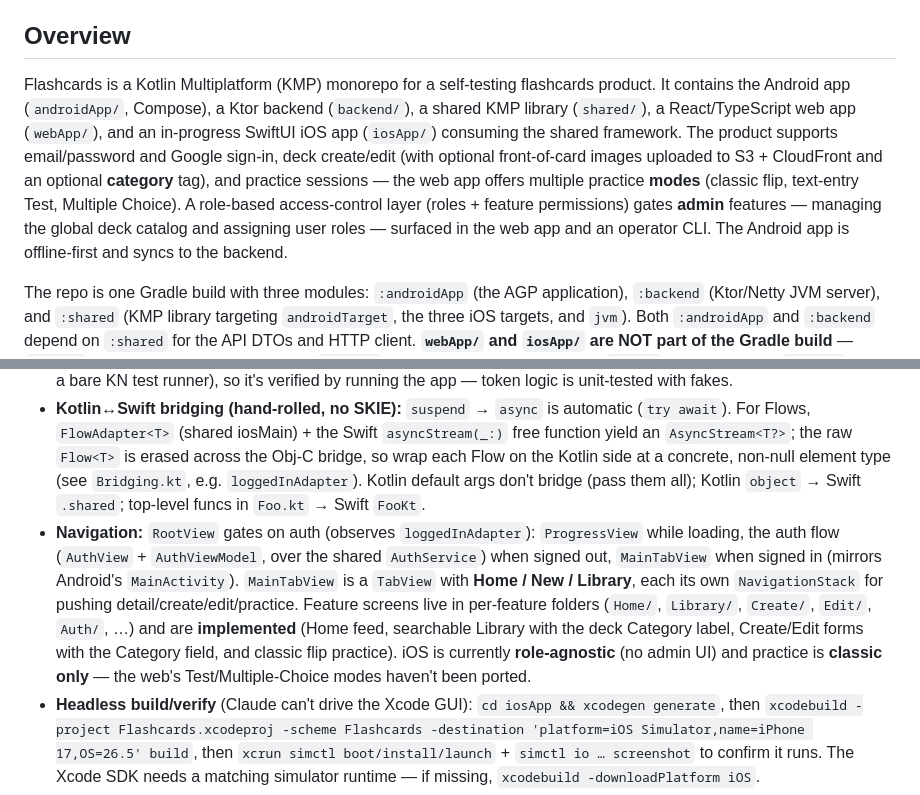
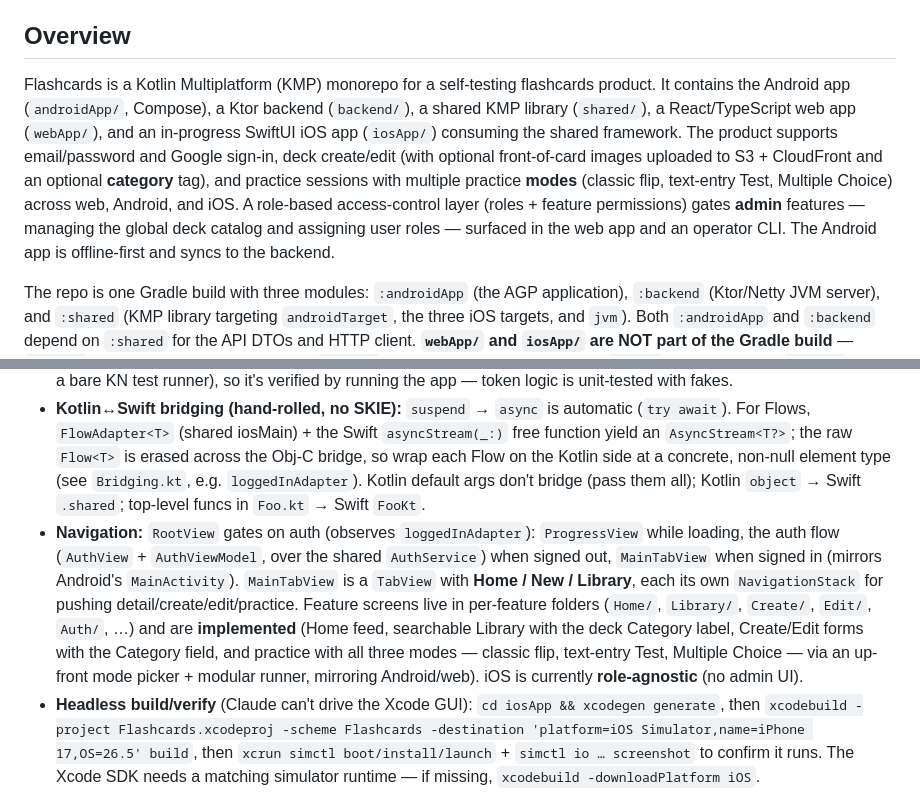
Before and after one commit to rrbrambley/Flashcards, a Markdown page: CLAUDE.md, 2 parts joined by grey strips. Drawn GitHub-style.

Commit message:
docs: iOS now has all practice modes + note the grading parity fixture
Refresh stale CLAUDE.md after FLA-79/FLA-80 (mobile practice modes) and FLA-81
(parity fixture):

- iOS section no longer says practice is "classic only" / Test+MC "haven't been
  ported" — iOS now has all three modes via the mode picker + modular runner.
- Overview frames practice modes as cross-platform (web, Android, iOS), not
  web-only.
- Testing conventions document the duplicated-by-design grading logic and the
  single golden fixture that guards web↔mobile drift in CI.

Co-Authored-By: Claude Opus 4.8 (1M context) <noreply@anthropic.com>

```diff
--- a/CLAUDE.md
+++ b/CLAUDE.md
@@ -4,7 +4,7 @@ This file provides guidance to Claude Code (claude.ai/code) when working with co
 
 ## Overview
 
-Flashcards is a Kotlin Multiplatform (KMP) monorepo for a self-testing flashcards product. It contains the Android app (`androidApp/`, Compose), a Ktor backend (`backend/`), a shared KMP library (`shared/`), a React/TypeScript web app (`webApp/`), and an in-progress SwiftUI iOS app (`iosApp/`) consuming the shared framework. The product supports email/password and Google sign-in, deck create/edit (with optional front-of-card images uploaded to S3 + CloudFront and an optional **category** tag), and practice sessions — the web app offers multiple practice **modes** (classic flip, text-entry Test, Multiple Choice). A role-based access-control layer (roles + feature permissions) gates **admin** features — managing the global deck catalog and assigning user roles — surfaced in the web app and an operator CLI. The Android app is offline-first and syncs to the backend.
+Flashcards is a Kotlin Multiplatform (KMP) monorepo for a self-testing flashcards product. It contains the Android app (`androidApp/`, Compose), a Ktor backend (`backend/`), a shared KMP library (`shared/`), a React/TypeScript web app (`webApp/`), and an in-progress SwiftUI iOS app (`iosApp/`) consuming the shared framework. The product supports email/password and Google sign-in, deck create/edit (with optional front-of-card images uploaded to S3 + CloudFront and an optional **category** tag), and practice sessions with multiple practice **modes** (classic flip, text-entry Test, Multiple Choice) across web, Android, and iOS. A role-based access-control layer (roles + feature permissions) gates **admin** features — managing the global deck catalog and assigning user roles — surfaced in the web app and an operator CLI. The Android app is offline-first and syncs to the backend.
 
 The repo is one Gradle build with three modules: `:androidApp` (the AGP application), `:backend` (Ktor/Netty JVM server), and `:shared` (KMP library targeting `androidTarget`, the three iOS targets, and `jvm`). Both `:androidApp` and `:backend` depend on `:shared` for the API DTOs and HTTP client. **`webApp/` and `iosApp/` are NOT part of the Gradle build** — `webApp/` has its own npm/Vite toolchain; `iosApp/` is an Xcode project (it pulls the `Shared` framework from `:shared` via an Xcode build phase).
 
@@ -116,7 +116,7 @@ SwiftUI app in `iosApp/`, **in active development** (the Android-parity initiati
 - Bundle id `com.rrbrambley.flashcards`, deployment target iOS 17, iPhone (`TARGETED_DEVICE_FAMILY = 1`). The `Info.plist` is generated by XcodeGen from `project.yml`'s `info:` block (also gitignored). Sources under `iosApp/Flashcards/`; `Assets.xcassets` holds `AppIcon` (placeholder) + `AccentColor`.
 - **Composition root:** `AppContainer` (`@MainActor ObservableObject`) calls `createIosFlashcardSdk(...)` once to build the `FlashcardSdk` (client + repositories), injected via `.environmentObject` and resolved with `@EnvironmentObject`. The backend URL is a **per-config build setting** `BACKEND_BASE_URL` (Debug/Release in `project.yml`) surfaced through Info.plist's `BackendBaseURL` and read by `AppConfig` (sim → `localhost`, device → LAN/host). The `TokenStore` is `KeychainTokenStore` (shared iosMain, via `platform.Security`/`CFDictionary`) so tokens persist across launches; `InMemoryTokenStore` remains for previews/tests. **Keychain needs an app bundle** (`errSecNotAvailable` in a bare KN test runner), so it's verified by running the app — token logic is unit-tested with fakes.
 - **Kotlin↔Swift bridging (hand-rolled, no SKIE):** `suspend` → `async` is automatic (`try await`). For Flows, `FlowAdapter<T>` (shared iosMain) + the Swift `asyncStream(_:)` free function yield an `AsyncStream<T?>`; the raw `Flow<T>` is erased across the Obj-C bridge, so wrap each Flow on the Kotlin side at a concrete, non-null element type (see `Bridging.kt`, e.g. `loggedInAdapter`). Kotlin default args don't bridge (pass them all); Kotlin `object` → Swift `.shared`; top-level funcs in `Foo.kt` → Swift `FooKt`.
-- **Navigation:** `RootView` gates on auth (observes `loggedInAdapter`): `ProgressView` while loading, the auth flow (`AuthView` + `AuthViewModel`, over the shared `AuthService`) when signed out, `MainTabView` when signed in (mirrors Android's `MainActivity`). `MainTabView` is a `TabView` with **Home / New / Library**, each its own `NavigationStack` for pushing detail/create/edit/practice. Feature screens live in per-feature folders (`Home/`, `Library/`, `Create/`, `Edit/`, `Auth/`, …) and are **implemented** (Home feed, searchable Library with the deck Category label, Create/Edit forms with the Category field, and classic flip practice). iOS is currently **role-agnostic** (no admin UI) and practice is **classic only** — the web's Test/Multiple-Choice modes haven't been ported.
+- **Navigation:** `RootView` gates on auth (observes `loggedInAdapter`): `ProgressView` while loading, the auth flow (`AuthView` + `AuthViewModel`, over the shared `AuthService`) when signed out, `MainTabView` when signed in (mirrors Android's `MainActivity`). `MainTabView` is a `TabView` with **Home / New / Library**, each its own `NavigationStack` for pushing detail/create/edit/practice. Feature screens live in per-feature folders (`Home/`, `Library/`, `Create/`, `Edit/`, `Auth/`, …) and are **implemented** (Home feed, searchable Library with the deck Category label, Create/Edit forms with the Category field, and practice with all three modes — classic flip, text-entry Test, Multiple Choice — via an up-front mode picker + modular runner, mirroring Android/web). iOS is currently **role-agnostic** (no admin UI).
 - **Headless build/verify** (Claude can't drive the Xcode GUI): `cd iosApp && xcodegen generate`, then `xcodebuild -project Flashcards.xcodeproj -scheme Flashcards -destination 'platform=iOS Simulator,name=iPhone 17,OS=26.5' build`, then `xcrun simctl boot/install/launch` + `simctl io … screenshot` to confirm it runs. The Xcode SDK needs a matching simulator runtime — if missing, `xcodebuild -downloadPlatform iOS`.
 
 ## Testing conventions
```
Also changed, not shown: other parts of CLAUDE.md (+1 -1 lines).
